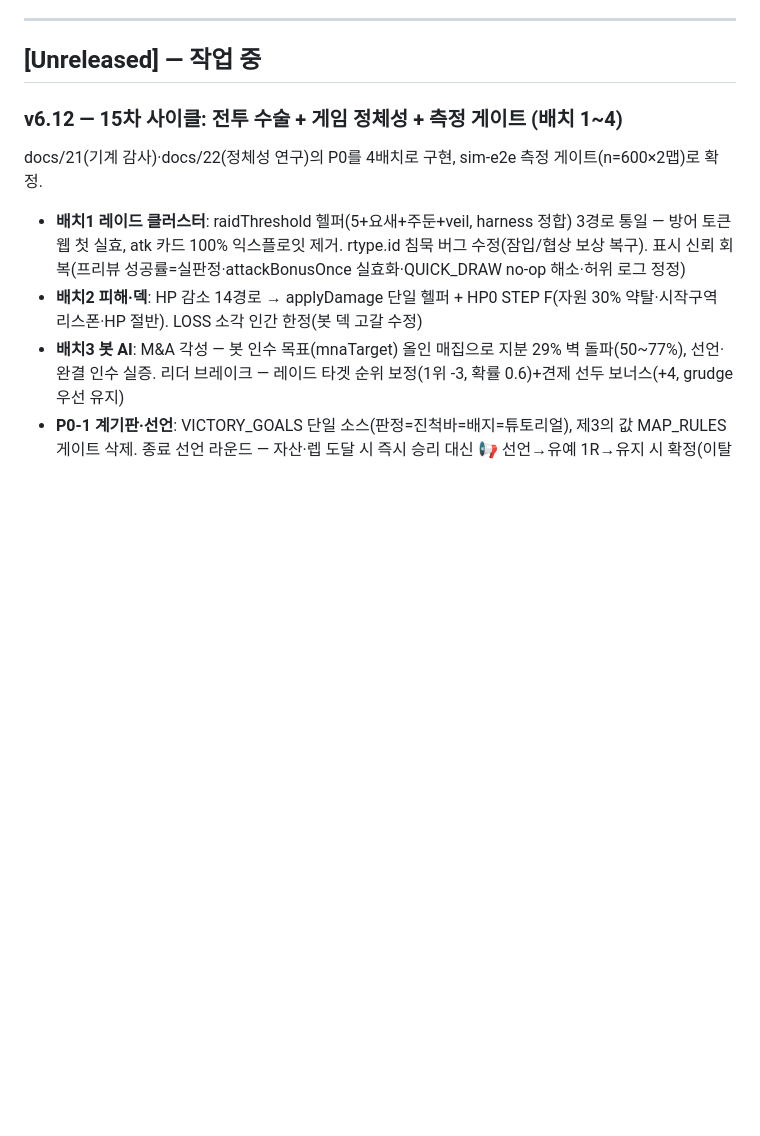
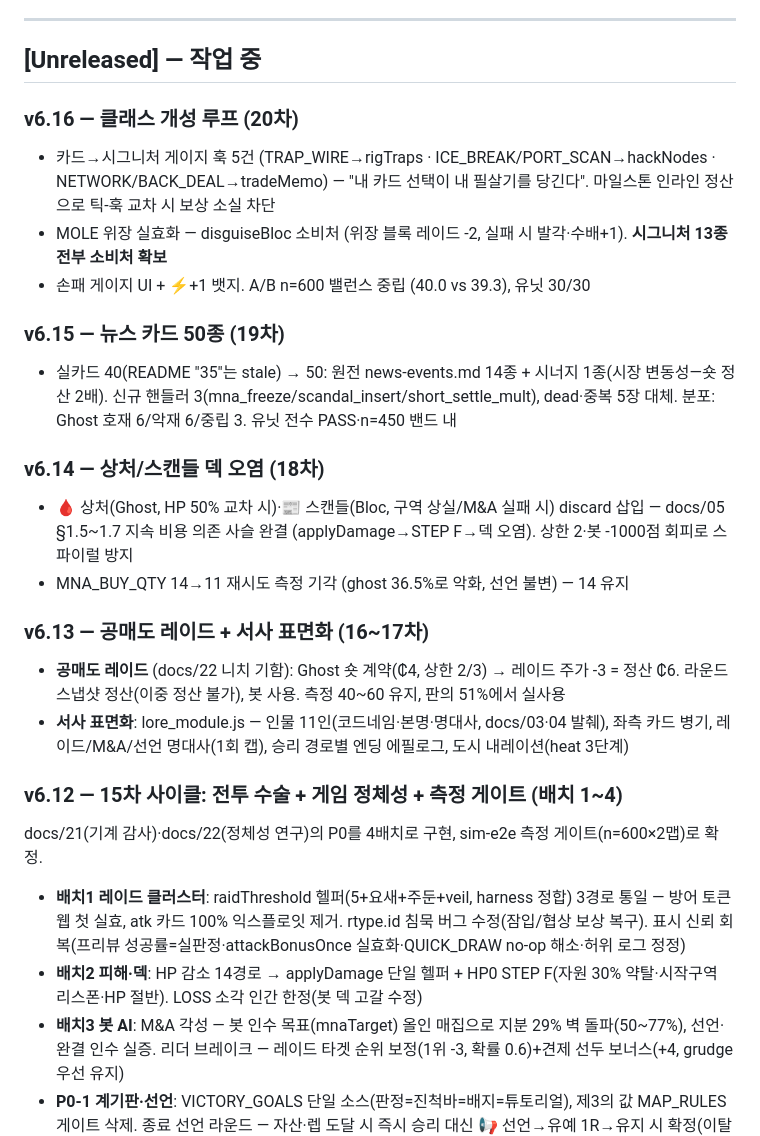
Before and after one commit to KOYUBIN/Dead_Nexus, a Markdown page: CHANGELOG.md, the part around the change. GitHub-like rendering; blank space fills up the shorter version.

Commit message:
docs: CHANGELOG v6.13~v6.16 누락 기록 보충 (#20)
16~20차 사이클 기록 보충 (문서만).

Co-Authored-By: Claude Fable 5 <noreply@anthropic.com>

```diff
--- a/CHANGELOG.md
+++ b/CHANGELOG.md
@@ -7,6 +7,22 @@ DEAD NEXUS 프로젝트의 모든 주요 변경사항을 기록합니다.
 ---
 
 ## [Unreleased] — 작업 중
+
+### v6.16 — 클래스 개성 루프 (20차)
+- 카드→시그니처 게이지 훅 5건 (TRAP_WIRE→rigTraps · ICE_BREAK/PORT_SCAN→hackNodes · NETWORK/BACK_DEAL→tradeMemo) — "내 카드 선택이 내 필살기를 당긴다". 마일스톤 인라인 정산으로 틱-훅 교차 시 보상 소실 차단
+- MOLE 위장 실효화 — disguiseBloc 소비처 (위장 블록 레이드 -2, 실패 시 발각·수배+1). **시그니처 13종 전부 소비처 확보**
+- 손패 게이지 UI + ⚡+1 뱃지. A/B n=600 밸런스 중립 (40.0 vs 39.3), 유닛 30/30
+
+### v6.15 — 뉴스 카드 50종 (19차)
+- 실카드 40(README "35"는 stale) → 50: 원전 news-events.md 14종 + 시너지 1종(시장 변동성—숏 정산 2배). 신규 핸들러 3(mna_freeze/scandal_insert/short_settle_mult), dead·중복 5장 대체. 분포: Ghost 호재 6/악재 6/중립 3. 유닛 전수 PASS·n=450 밴드 내
+
+### v6.14 — 상처/스캔들 덱 오염 (18차)
+- 🩸 상처(Ghost, HP 50% 교차 시)·📰 스캔들(Bloc, 구역 상실/M&A 실패 시) discard 삽입 — docs/05 §1.5~1.7 지속 비용 의존 사슬 완결 (applyDamage→STEP F→덱 오염). 상한 2·봇 -1000점 회피로 스파이럴 방지
+- MNA_BUY_QTY 14→11 재시도 측정 기각 (ghost 36.5%로 악화, 선언 불변) — 14 유지
+
+### v6.13 — 공매도 레이드 + 서사 표면화 (16~17차)
+- **공매도 레이드** (docs/22 니치 기함): Ghost 숏 계약(₵4, 상한 2/3) → 레이드 주가 -3 = 정산 ₵6. 라운드 스냅샷 정산(이중 정산 불가), 봇 사용. 측정 40~60 유지, 판의 51%에서 실사용
+- **서사 표면화**: lore_module.js — 인물 11인(코드네임·본명·명대사, docs/03·04 발췌), 좌측 카드 병기, 레이드/M&A/선언 명대사(1회 캡), 승리 경로별 엔딩 에필로그, 도시 내레이션(heat 3단계)
 
 ### v6.12 — 15차 사이클: 전투 수술 + 게임 정체성 + 측정 게이트 (배치 1~4)
 docs/21(기계 감사)·docs/22(정체성 연구)의 P0를 4배치로 구현, sim-e2e 측정 게이트(n=600×2맵)로 확정.
```
